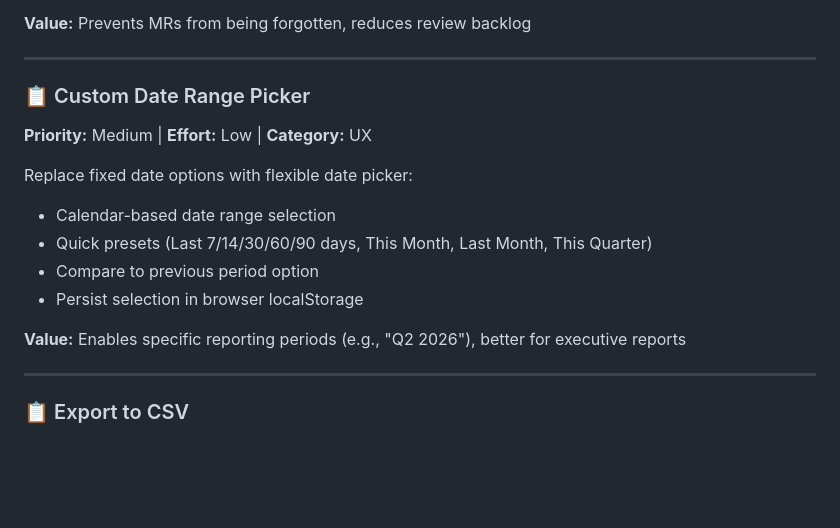
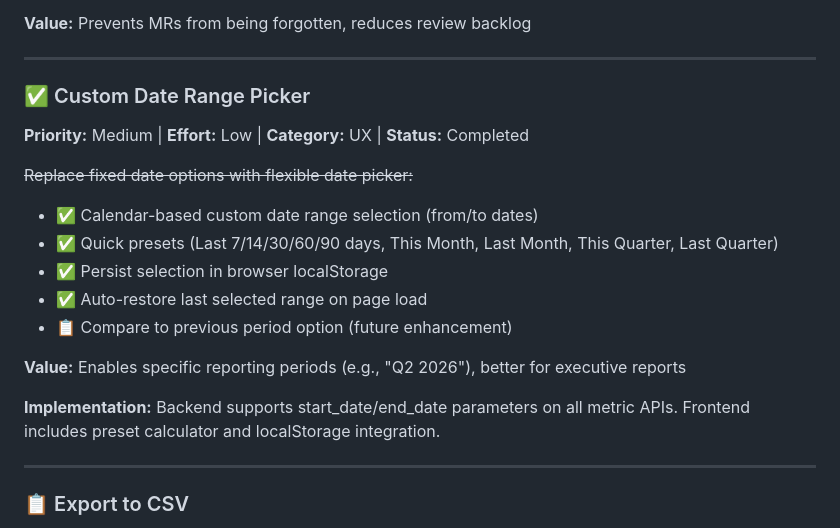
Before and after one commit to fpj-engmgr/gitlab-dashboard, a Markdown page: ROADMAP.md, the part around the change. Drawn GitHub-style; blank space fills up the shorter version.

Commit message:
Update ROADMAP: Mark custom date range picker as completed
Co-Authored-By: Claude Sonnet 4.5 <noreply@anthropic.com>

```diff
--- a/ROADMAP.md
+++ b/ROADMAP.md
@@ -68,16 +68,19 @@ Highlight merge requests that need attention:
 
 ---
 
-### 📋 Custom Date Range Picker
-**Priority:** Medium | **Effort:** Low | **Category:** UX
+### ✅ Custom Date Range Picker
+**Priority:** Medium | **Effort:** Low | **Category:** UX | **Status:** Completed
 
-Replace fixed date options with flexible date picker:
-- Calendar-based date range selection
-- Quick presets (Last 7/14/30/60/90 days, This Month, Last Month, This Quarter)
-- Compare to previous period option
-- Persist selection in browser localStorage
+~~Replace fixed date options with flexible date picker:~~
+- ✅ Calendar-based custom date range selection (from/to dates)
+- ✅ Quick presets (Last 7/14/30/60/90 days, This Month, Last Month, This Quarter, Last Quarter)
+- ✅ Persist selection in browser localStorage
+- ✅ Auto-restore last selected range on page load
+- 📋 Compare to previous period option (future enhancement)
 
 **Value:** Enables specific reporting periods (e.g., "Q2 2026"), better for executive reports
+
+**Implementation:** Backend supports start_date/end_date parameters on all metric APIs. Frontend includes preset calculator and localStorage integration.
 
 ---
 
```
